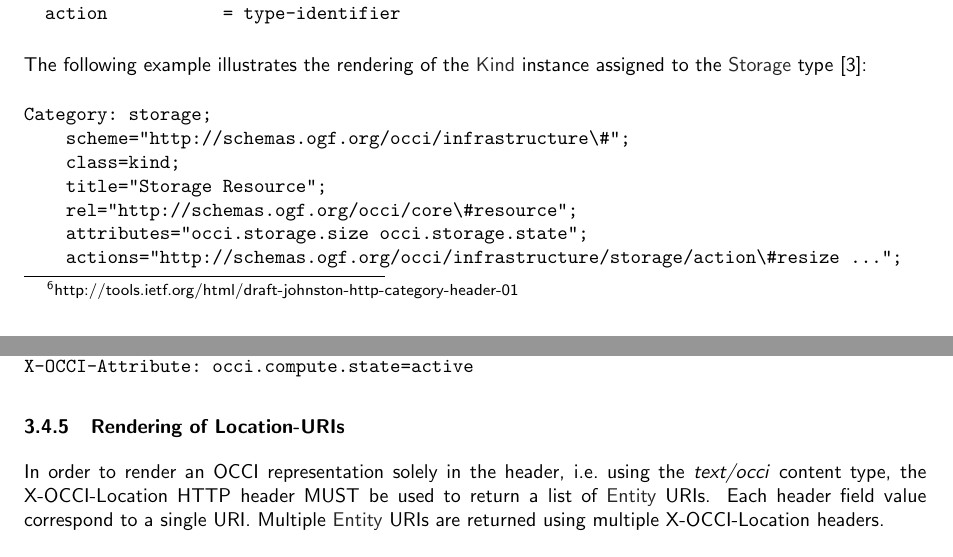
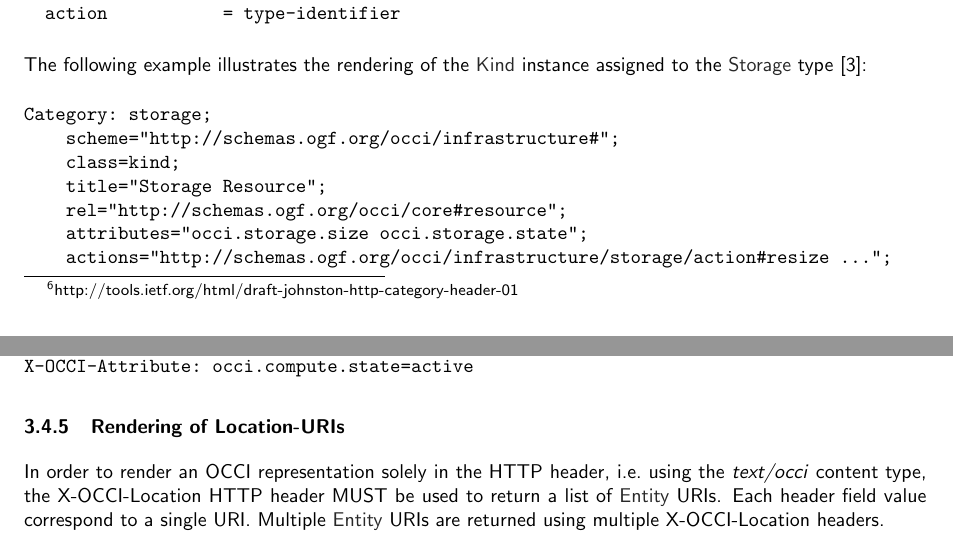
Before and after one commit to occiware/occi-wg, a LaTeX document (http_rendering.tex): two parts of pages 12 and 14 of 20, joined at a grey line, cut so that both start at the same text. Compiled offline with pdfLaTeX.

Commit message:
- Minor fixes
git-svn-id: file://localhost/tmp/svn2git/occi-wg/svn/trunk@391 03f8628b-ed47-4a1f-bca9-bd5ac709a1f8

```diff
--- a/http_rendering.tex
+++ b/http_rendering.tex
@@ -712,12 +712,12 @@ The following example illustrates the rendering of the \hl{Kind} instance
 assigned to the \hl{Storage} type \cite{occi:infrastructure}:
 \begin{verbatim}
 Category: storage;
-    scheme="http://schemas.ogf.org/occi/infrastructure\#";
+    scheme="http://schemas.ogf.org/occi/infrastructure#";
     class=kind;
     title="Storage Resource";
-    rel="http://schemas.ogf.org/occi/core\#resource";
+    rel="http://schemas.ogf.org/occi/core#resource";
     attributes="occi.storage.size occi.storage.state";
-    actions="http://schemas.ogf.org/occi/infrastructure/storage/action\#resize ...";
+    actions="http://schemas.ogf.org/occi/infrastructure/storage/action#resize ...";
 \end{verbatim}
 
 \subsubsection{Rendering of OCCI Link instance references}
@@ -826,10 +826,10 @@ X-OCCI-Attribute: occi.compute.state=active
 \end{verbatim}
 
 \subsubsection{Rendering of Location-URIs}
-In order to render an OCCI representation solely in the header, i.e.~using the
-\textit{text/occi} content type, the X-OCCI-Location HTTP header MUST be used
-to return a list of \hl{Entity} URIs. Each header field value correspond to a
-single URI. Multiple \hl{Entity} URIs are returned using multiple
+In order to render an OCCI representation solely in the HTTP header, i.e.~using
+the \textit{text/occi} content type, the X-OCCI-Location HTTP header MUST be
+used to return a list of \hl{Entity} URIs. Each header field value correspond
+to a single URI. Multiple \hl{Entity} URIs are returned using multiple
 X-OCCI-Location headers.
 
 \begin{verbatim}
```
Also changed, not shown: http_rendering.tex (4 more changed lines).
